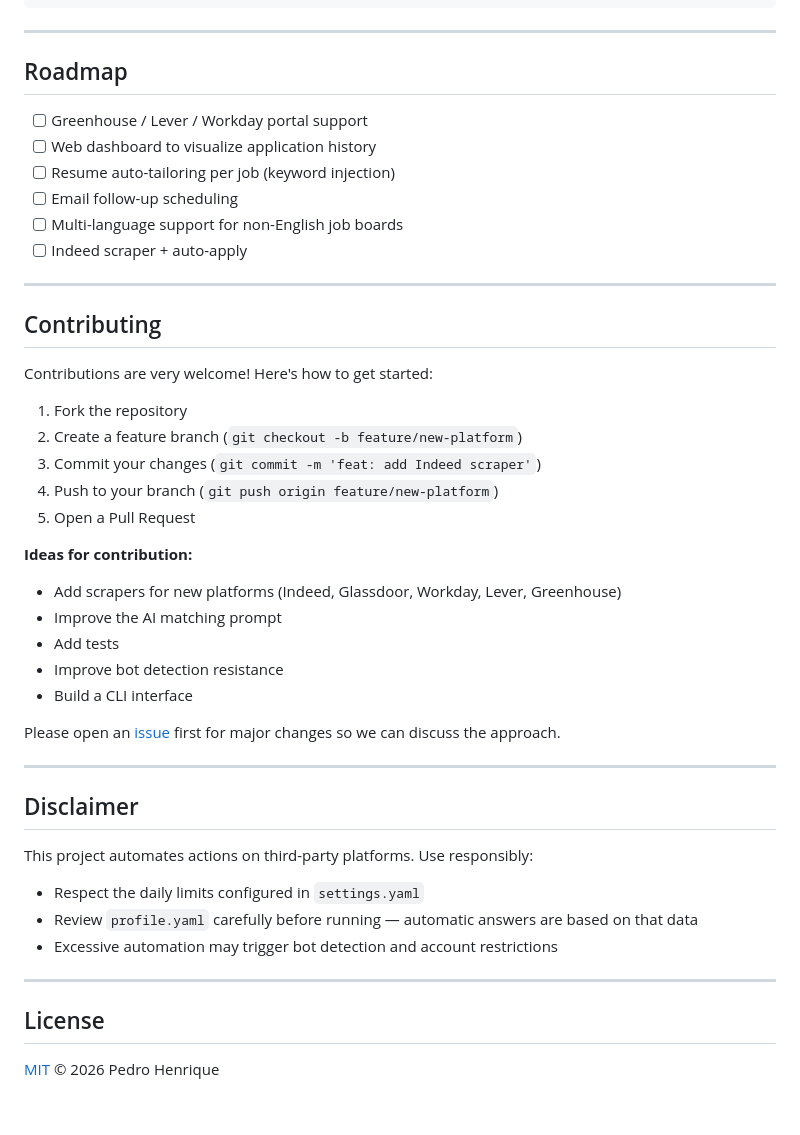
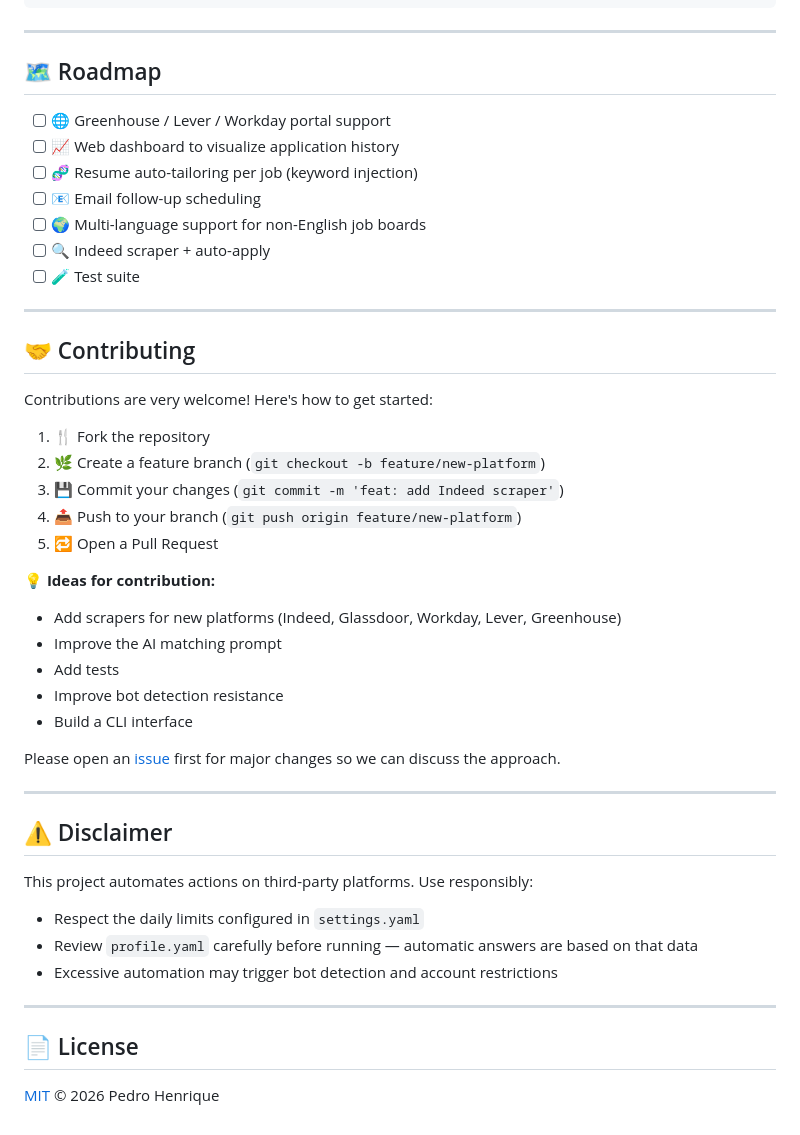
Before and after one commit to pedrohrod/applyr, a Markdown page: README.md, the part around one of its changes. GitHub-like rendering.

```diff
--- a/README.md
+++ b/README.md
@@ -235,28 +249,29 @@ applyr/
 
 ---
 
-## Roadmap
+## 🗺️ Roadmap
 
-- [ ] Greenhouse / Lever / Workday portal support
-- [ ] Web dashboard to visualize application history
-- [ ] Resume auto-tailoring per job (keyword injection)
-- [ ] Email follow-up scheduling
-- [ ] Multi-language support for non-English job boards
-- [ ] Indeed scraper + auto-apply
+- [ ] 🌐 Greenhouse / Lever / Workday portal support
+- [ ] 📈 Web dashboard to visualize application history
+- [ ] 🧬 Resume auto-tailoring per job (keyword injection)
+- [ ] 📧 Email follow-up scheduling
+- [ ] 🌍 Multi-language support for non-English job boards
+- [ ] 🔍 Indeed scraper + auto-apply
+- [ ] 🧪 Test suite
 
 ---
 
-## Contributing
+## 🤝 Contributing
 
 Contributions are very welcome! Here's how to get started:
 
-1. Fork the repository
-2. Create a feature branch (`git checkout -b feature/new-platform`)
-3. Commit your changes (`git commit -m 'feat: add Indeed scraper'`)
-4. Push to your branch (`git push origin feature/new-platform`)
-5. Open a Pull Request
+1. 🍴 Fork the repository
+2. 🌿 Create a feature branch (`git checkout -b feature/new-platform`)
+3. 💾 Commit your changes (`git commit -m 'feat: add Indeed scraper'`)
+4. 📤 Push to your branch (`git push origin feature/new-platform`)
+5. 🔁 Open a Pull Request
 
-**Ideas for contribution:**
+**💡 Ideas for contribution:**
 - Add scrapers for new platforms (Indeed, Glassdoor, Workday, Lever, Greenhouse)
 - Improve the AI matching prompt
 - Add tests
@@ -267,7 +282,7 @@ Please open an [issue](https://github.com/pedrohrod/applyr/issues) first for maj
 
 ---
 
-## Disclaimer
+## ⚠️ Disclaimer
 
 This project automates actions on third-party platforms. Use responsibly:
 
@@ -277,6 +292,6 @@ This project automates actions on third-party platforms. Use responsibly:
 
 ---
 
-## License
+## 📄 License
 
 [MIT](LICENSE) © 2026 Pedro Henrique
```
Also changed, not shown: other parts of README.md (+45 -31 lines).
